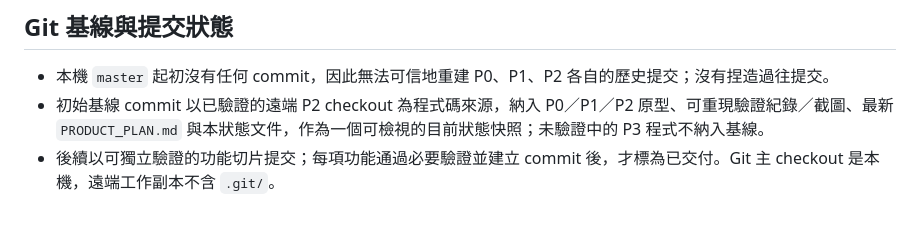
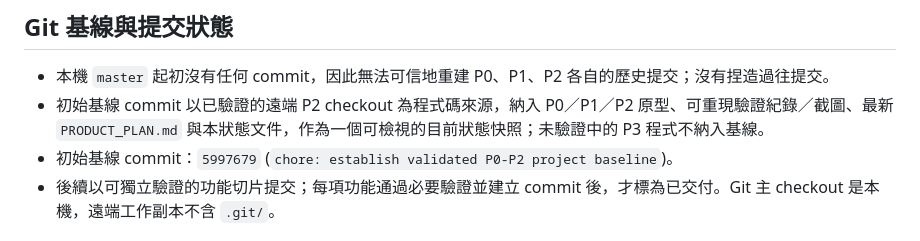
Before and after one commit to jason9075/riverside-escape, a Markdown page: docs/ENGINEERING_STATUS.md, the part around the change. GitHub-like rendering.

Commit message:
docs: record validated project baseline

```diff
--- a/docs/ENGINEERING_STATUS.md
+++ b/docs/ENGINEERING_STATUS.md
@@ -8,6 +8,7 @@
 
 - 本機 `master` 起初沒有任何 commit，因此無法可信地重建 P0、P1、P2 各自的歷史提交；沒有捏造過往提交。
 - 初始基線 commit 以已驗證的遠端 P2 checkout 為程式碼來源，納入 P0／P1／P2 原型、可重現驗證紀錄／截圖、最新 `PRODUCT_PLAN.md` 與本狀態文件，作為一個可檢視的目前狀態快照；未驗證中的 P3 程式不納入基線。
+- 初始基線 commit：`5997679` (`chore: establish validated P0-P2 project baseline`)。
 - 後續以可獨立驗證的功能切片提交；每項功能通過必要驗證並建立 commit 後，才標為已交付。Git 主 checkout 是本機，遠端工作副本不含 `.git/`。
 
 ## 已交付
```
